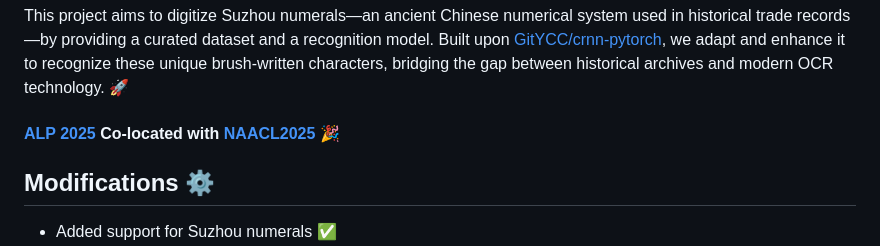
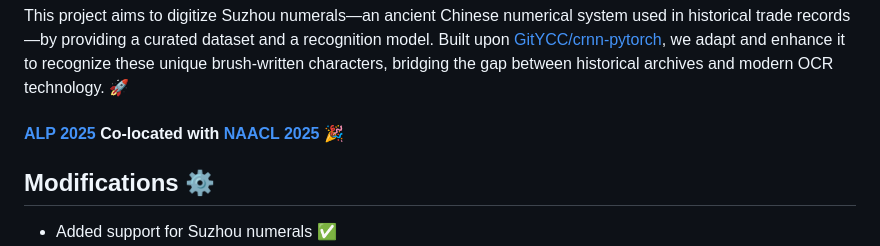
Before and after one commit to morris0401/Suzhou-Numerals-Sequence-Recognition, a Markdown page: README.md, the part around the change. Rendered like a GitHub page.

```diff
--- a/README.md
+++ b/README.md
@@ -3,7 +3,7 @@
 ## Overview 🌈
 This project aims to digitize Suzhou numerals—an ancient Chinese numerical system used in historical trade records—by providing a curated dataset and a recognition model. Built upon [GitYCC/crnn-pytorch](https://github.com/GitYCC/crnn-pytorch), we adapt and enhance it to recognize these unique brush-written characters, bridging the gap between historical archives and modern OCR technology. 🚀
 
-#### [**ALP 2025**](https://www.ancientnlp.com/alp2025/) Co-located with [**NAACL2025**](https://2025.naacl.org/) 🎉
+#### [**ALP 2025**](https://www.ancientnlp.com/alp2025/) Co-located with [**NAACL 2025**](https://2025.naacl.org/) 🎉
 
 ## Modifications ⚙️
 - Added support for Suzhou numerals ✅
```
